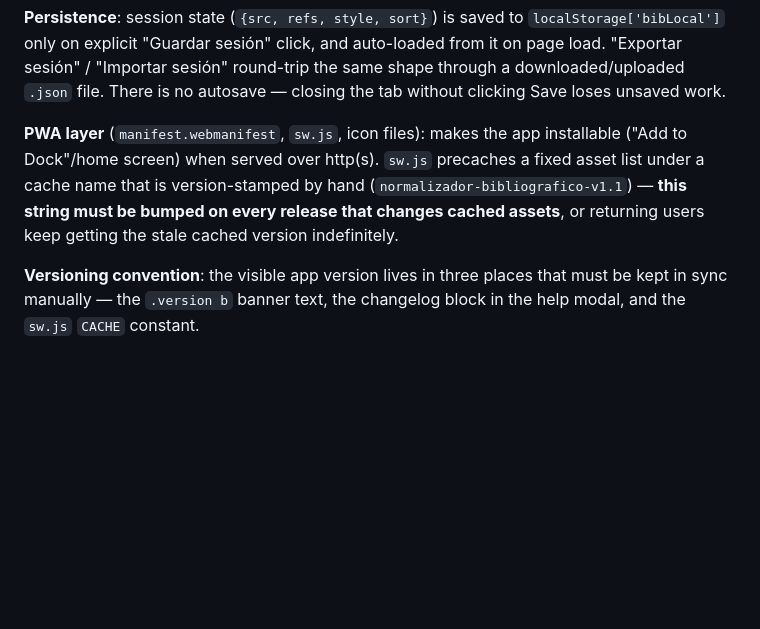
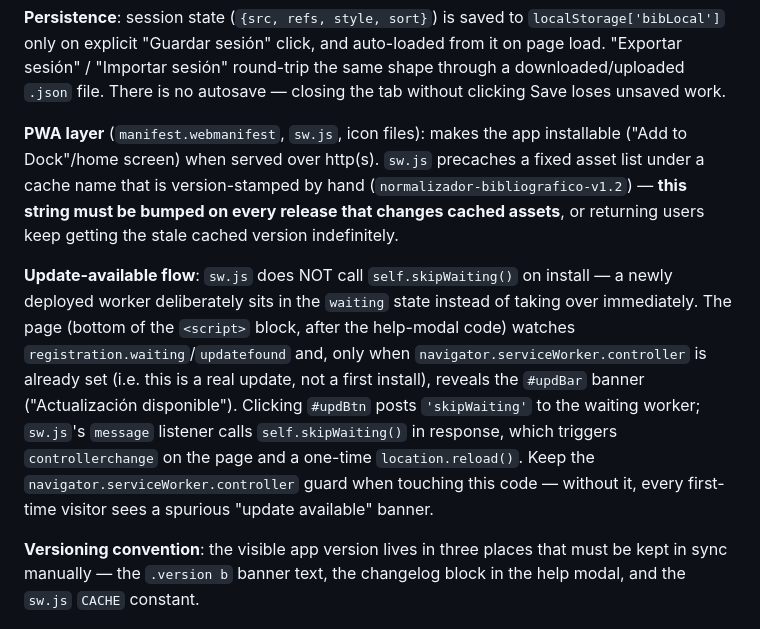
Before and after one commit to cjgaland/normalizador-bibliografico, a Markdown page: CLAUDE.md, the part around the change. Drawn GitHub-style; blank space fills up the shorter version.

Commit message:
Documenta el flujo de aviso de actualización de la PWA en CLAUDE.md
Co-Authored-By: Claude Sonnet 5 <noreply@anthropic.com>

```diff
--- a/CLAUDE.md
+++ b/CLAUDE.md
@@ -29,7 +29,9 @@ Everything lives in one file, `Normalizador-bibliografico.html`: inline `<style>
 
 **Persistence**: session state (`{src, refs, style, sort}`) is saved to `localStorage['bibLocal']` only on explicit "Guardar sesión" click, and auto-loaded from it on page load. "Exportar sesión" / "Importar sesión" round-trip the same shape through a downloaded/uploaded `.json` file. There is no autosave — closing the tab without clicking Save loses unsaved work.
 
-**PWA layer** (`manifest.webmanifest`, `sw.js`, icon files): makes the app installable ("Add to Dock"/home screen) when served over http(s). `sw.js` precaches a fixed asset list under a cache name that is version-stamped by hand (`normalizador-bibliografico-v1.1`) — **this string must be bumped on every release that changes cached assets**, or returning users keep getting the stale cached version indefinitely.
+**PWA layer** (`manifest.webmanifest`, `sw.js`, icon files): makes the app installable ("Add to Dock"/home screen) when served over http(s). `sw.js` precaches a fixed asset list under a cache name that is version-stamped by hand (`normalizador-bibliografico-v1.2`) — **this string must be bumped on every release that changes cached assets**, or returning users keep getting the stale cached version indefinitely.
+
+**Update-available flow**: `sw.js` does NOT call `self.skipWaiting()` on install — a newly deployed worker deliberately sits in the `waiting` state instead of taking over immediately. The page (bottom of the `<script>` block, after the help-modal code) watches `registration.waiting`/`updatefound` and, only when `navigator.serviceWorker.controller` is already set (i.e. this is a real update, not a first install), reveals the `#updBar` banner ("Actualización disponible"). Clicking `#updBtn` posts `'skipWaiting'` to the waiting worker; `sw.js`'s `message` listener calls `self.skipWaiting()` in response, which triggers `controllerchange` on the page and a one-time `location.reload()`. Keep the `navigator.serviceWorker.controller` guard when touching this code — without it, every first-time visitor sees a spurious "update available" banner.
 
 **Versioning convention**: the visible app version lives in three places that must be kept in sync manually — the `.version b` banner text, the changelog block in the help modal, and the `sw.js` `CACHE` constant.
 
```
